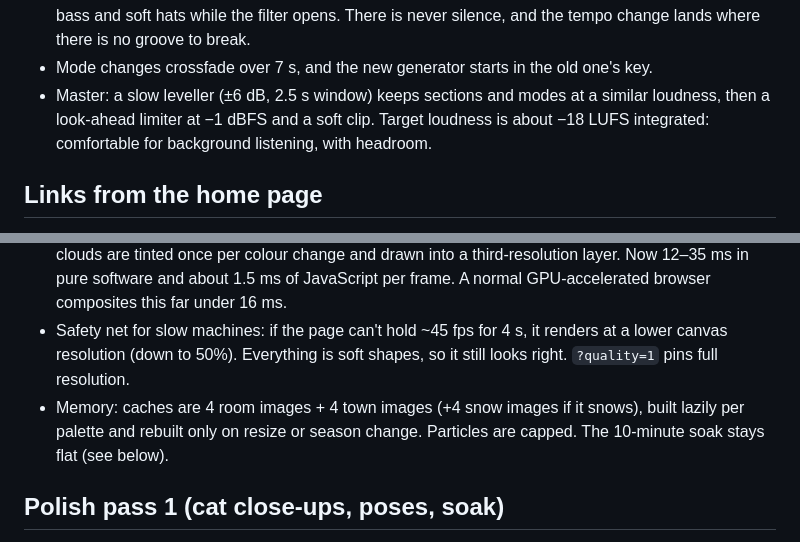
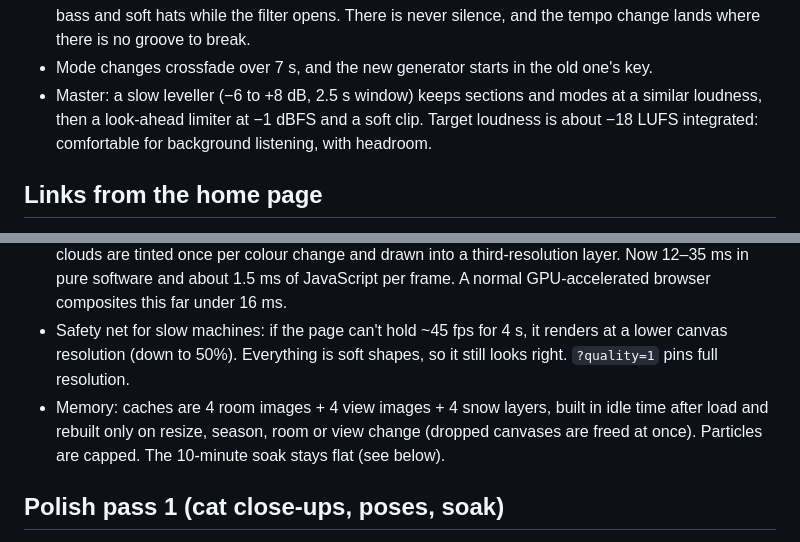
Before and after one commit to adubry75/dubry-site, a Markdown page: DECISIONS.md, 2 parts joined by grey strips. Rendered like a GitHub page.

Commit message:
DECISIONS: correct two details that later changes made stale

```diff
--- a/DECISIONS.md
+++ b/DECISIONS.md
@@ -31,7 +31,7 @@ Overnight build of `/lofi/`. Each entry is a call I made without asking, and why
   soft hats while the filter opens. There is never silence, and the tempo change lands where there is no groove
   to break.
 - Mode changes crossfade over 7 s, and the new generator starts in the old one's key.
-- Master: a slow leveller (±6 dB, 2.5 s window) keeps sections and modes at a similar loudness, then a
+- Master: a slow leveller (−6 to +8 dB, 2.5 s window) keeps sections and modes at a similar loudness, then a
   look-ahead limiter at −1 dBFS and a soft clip. Target loudness is about −18 LUFS integrated: comfortable
   for background listening, with headroom.
 
@@ -76,8 +76,8 @@ Overnight build of `/lofi/`. Each entry is a call I made without asking, and why
   A normal GPU-accelerated browser composites this far under 16 ms.
 - Safety net for slow machines: if the page can't hold ~45 fps for 4 s, it renders at a lower canvas resolution
   (down to 50%). Everything is soft shapes, so it still looks right. `?quality=1` pins full resolution.
-- Memory: caches are 4 room images + 4 town images (+4 snow images if it snows), built lazily per palette and
-  rebuilt only on resize or season change. Particles are capped. The 10-minute soak stays flat (see below).
+- Memory: caches are 4 room images + 4 view images + 4 snow layers, built in idle time after load and rebuilt only on
+  resize, season, room or view change (dropped canvases are freed at once). Particles are capped. The 10-minute soak stays flat (see below).
 
 ## Polish pass 1 (cat close-ups, poses, soak)
 - Looked at every skin awake, asleep and at night, plus the yawn, the stretch and the visitor. Fixed: the window
```
